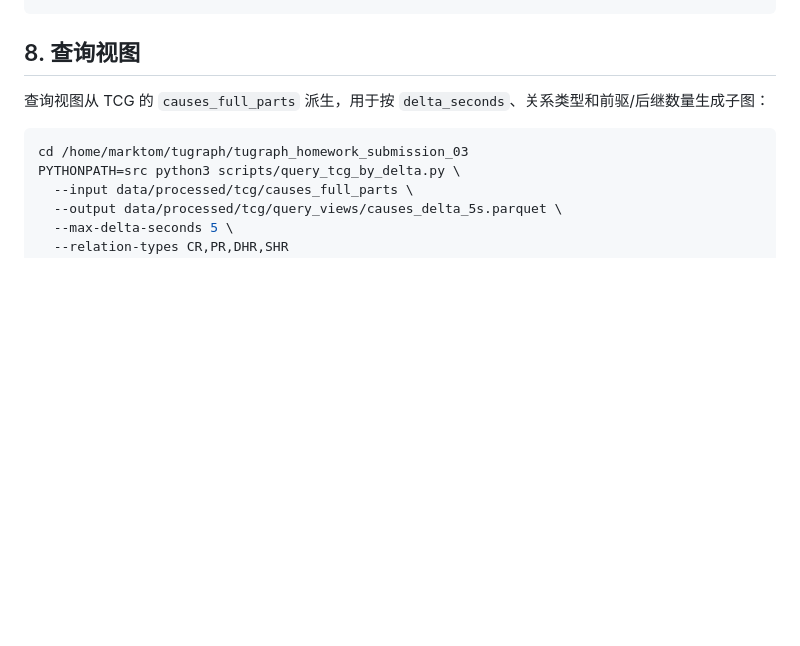
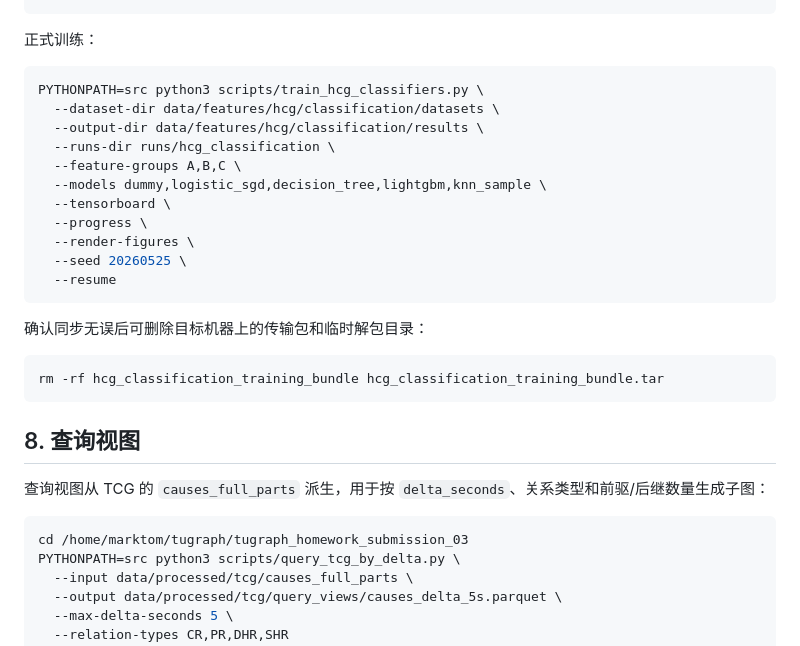
Before and after one commit to 1376524890/tugraph_homework_submission_03, a Markdown page: README.md, the part around one of its changes. GitHub-like rendering; blank space fills up the shorter version.

````diff
--- a/README.md
+++ b/README.md
@@ -824,3 +906,25 @@ PYTHONPATH=src python3 scripts/train_hcg_classifiers.py \
+正式训练：
+
+```bash
+PYTHONPATH=src python3 scripts/train_hcg_classifiers.py \
+  --dataset-dir data/features/hcg/classification/datasets \
+  --output-dir data/features/hcg/classification/results \
+  --runs-dir runs/hcg_classification \
+  --feature-groups A,B,C \
+  --models dummy,logistic_sgd,decision_tree,lightgbm,knn_sample \
+  --tensorboard \
+  --progress \
+  --render-figures \
+  --seed 20260525 \
+  --resume
+```
+
+确认同步无误后可删除目标机器上的传输包和临时解包目录：
+
+```bash
+rm -rf hcg_classification_training_bundle hcg_classification_training_bundle.tar
+```
+
 ## 8. 查询视图
 
 查询视图从 TCG 的 `causes_full_parts` 派生，用于按 `delta_seconds`、关系类型和前驱/后继数量生成子图：
````
Also changed, not shown: other parts of README.md (+82 -0 lines).
